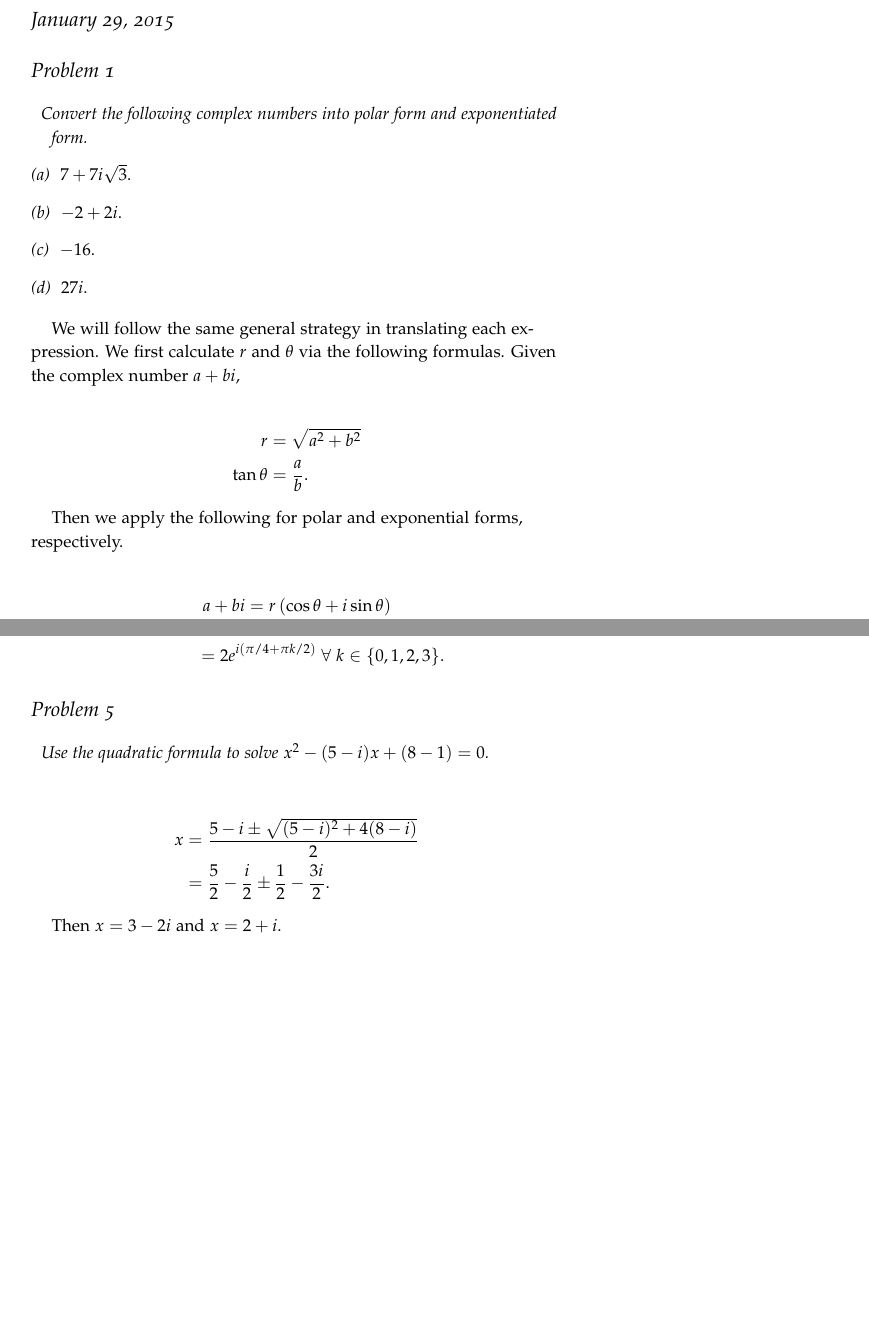
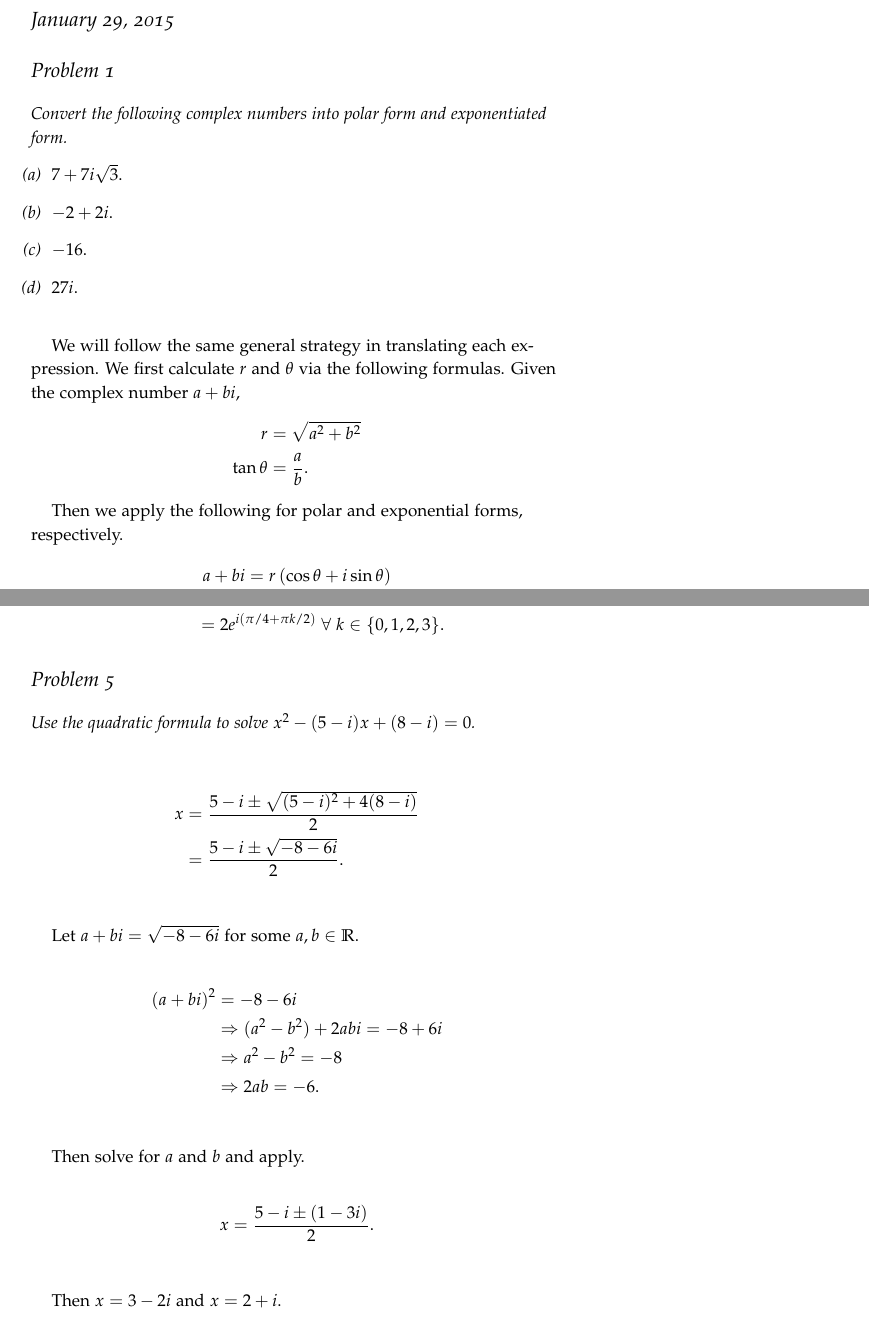
Before and after one commit to anthonybrice/MATH451, a LaTeX problem sheet (hw1/hw1.tex): two parts of pages 1 and 4 of 5, joined at a grey line, cut so that both start at the same text, the shorter picture padded with empty space. Compiled offline with pdfLaTeX.

Commit message:
fixed prb 5

```diff
--- a/hw1/hw1.tex
+++ b/hw1/hw1.tex
@@ -27,6 +27,8 @@
 \newenvironment{docspec}{\begin{quote}\noindent}{\end{quote}}% command
                                 % specification environment
 \newcommand{\e}[1]{\ensuremath{\times 10^{#1}}} % Macro for scientific notation
+\usepackage{enumitem} % nice lists
+
 
 % Use fancy symbols for footnotes
 \usepackage{hyperref}
@@ -41,26 +43,26 @@
 
 \section{Problem 1}
 
-\begin{description}
-\item \textit{Convert the following complex numbers into polar form
+\emph{Convert the following complex numbers into polar form
     and exponentiated form.}
-\item[(a)] $7 + 7i\sqrt{3}$.
-\item[(b)] $-2 + 2i$.
-\item[(c)] $-16$.
-\item[(d)] $27i$.
-\end{description}
+\begin{enumerate}[label=\emph{(\alph*)}]
+\item $7 + 7i\sqrt{3}$.
+\item $-2 + 2i$.
+\item $-16$.
+\item $27i$.
+\end{enumerate}
+
+\bigskip
 
 We will follow the same general strategy in translating each
 expression. We first calculate $r$ and $\theta$ via the following
 formulas. Given the complex number $a + bi$,
-
 \begin{align*}
   r &= \sqrt{a^2 + b^2}\\
   \tan \theta &= \frac{a}{b}.
 \end{align*}
 
 Then we apply the following for polar and exponential forms, respectively.
-
 \begin{align*}
   a + bi &= r \left( \cos \theta + i \sin \theta \right)\\
          &= r e^{i \theta}.
@@ -212,17 +215,33 @@ Then we compute them directly.
   \sqrt[4]{-16} &= \sqrt[4]{16e^{i(\pi + 2\pi k)}} \; \forall \; k \in \{0,1,2,3\}\\
                 &= 2e^{i(\pi / 4 + \pi k / 2)} \; \forall \; k \in \{0,1,2,3\}.
 \end{align*}
+}
 
 \section{Problem 5}
 
-\begin{description}
-\item \textit{Use the quadratic formula to solve
-    $x^2 - (5 - i)x + (8 - 1) = 0$.}
-\end{description}
+\emph{Use the quadratic formula to solve
+  $x^2 - (5 - i)x + (8 - i) = 0$.}
+
+\bigskip
 
 \begin{align*}
   x &= {5 - i \pm \sqrt{(5 - i)^2 + 4(8 - i)} \over 2}\\
-    &= {5 \over 2} - {i \over 2} \pm {1 \over 2} - {3 i \over 2}.
+    &= {5 - i \pm \sqrt{-8 - 6i} \over 2}.\\
+\end{align*}
+
+Let $a + bi = \sqrt{-8 - 6i}$ for some $a, b \in \mathbb{R}$.
+
+\begin{align*}
+  {(a + bi)}^2 &= -8 - 6i\\
+               &\Rightarrow (a^2 - b^2) + 2abi = -8 + 6i\\
+               &\Rightarrow a^2 -b^2 = -8\\
+               &\Rightarrow 2ab = -6.\\
+\end{align*}
+
+Then solve for $a$ and $b$ and apply.
+
+\begin{align*}
+  x &= {5 - i \pm (1 - 3i) \over 2}.\\
 \end{align*}
 
 Then $x = 3 - 2 i$ and $x = 2 + i$.
```
Also changed, not shown: hw1/hw1.tex (41 more changed lines).
